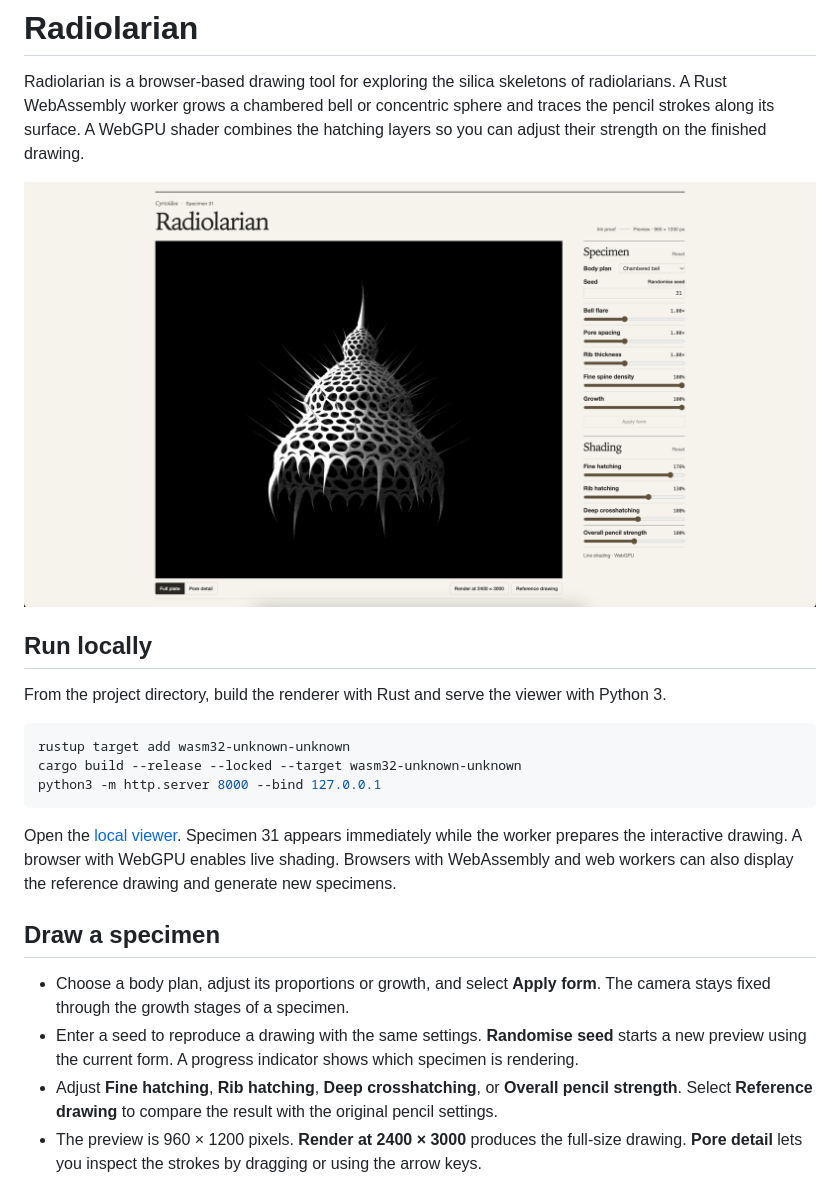
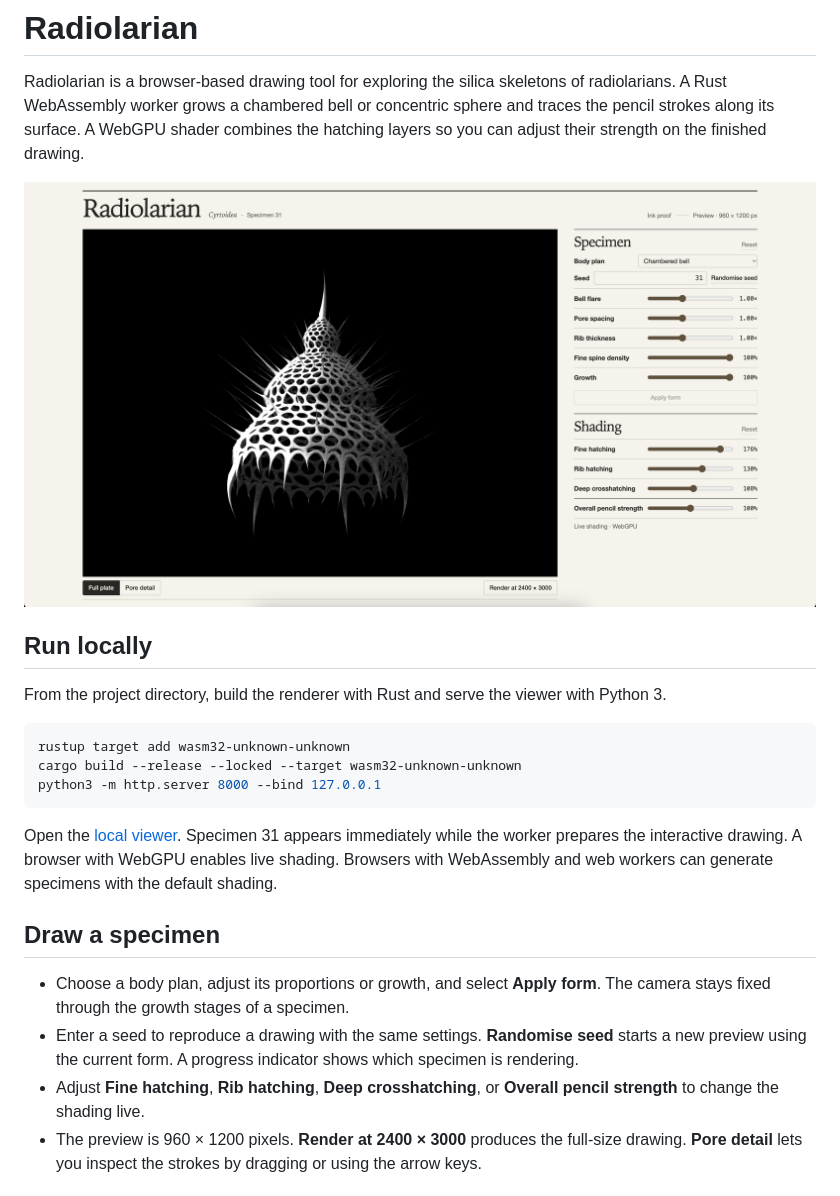
Before and after one commit to OrderAndCh4oS/Radiolarian, a Markdown page: README.md, the part around the change. Rendered like a GitHub page; pictures changed too: docs/radiolarian-viewer.png.

Commit message:
Update the README for the compact viewer layout

````diff
--- a/README.md
+++ b/README.md
@@ -14,13 +14,13 @@ cargo build --release --locked --target wasm32-unknown-unknown
 python3 -m http.server 8000 --bind 127.0.0.1
 ```
 
-Open the [local viewer](http://127.0.0.1:8000/). Specimen 31 appears immediately while the worker prepares the interactive drawing. A browser with WebGPU enables live shading. Browsers with WebAssembly and web workers can also display the reference drawing and generate new specimens.
+Open the [local viewer](http://127.0.0.1:8000/). Specimen 31 appears immediately while the worker prepares the interactive drawing. A browser with WebGPU enables live shading. Browsers with WebAssembly and web workers can generate specimens with the default shading.
 
 ## Draw a specimen
 
 - Choose a body plan, adjust its proportions or growth, and select **Apply form**. The camera stays fixed through the growth stages of a specimen.
 - Enter a seed to reproduce a drawing with the same settings. **Randomise seed** starts a new preview using the current form. A progress indicator shows which specimen is rendering.
-- Adjust **Fine hatching**, **Rib hatching**, **Deep crosshatching**, or **Overall pencil strength**. Select **Reference drawing** to compare the result with the original pencil settings.
+- Adjust **Fine hatching**, **Rib hatching**, **Deep crosshatching**, or **Overall pencil strength** to change the shading live.
 - The preview is 960 × 1200 pixels. **Render at 2400 × 3000** produces the full-size drawing. **Pore detail** lets you inspect the strokes by dragging or using the arrow keys.
 
 ## Test the renderer
````
